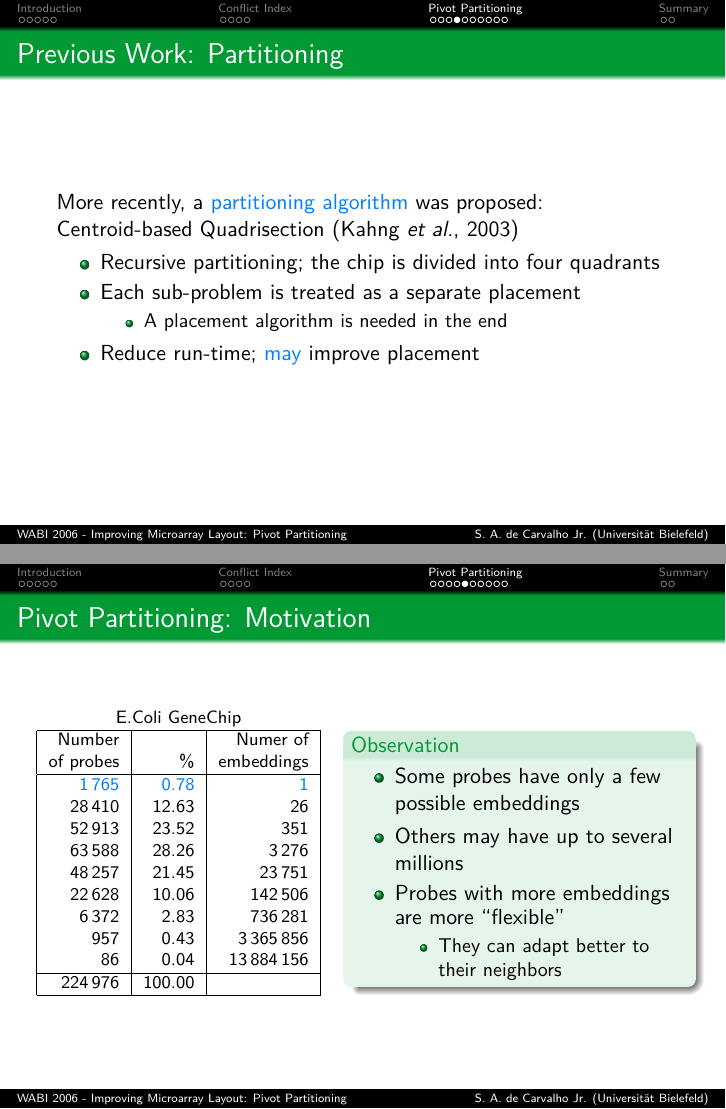
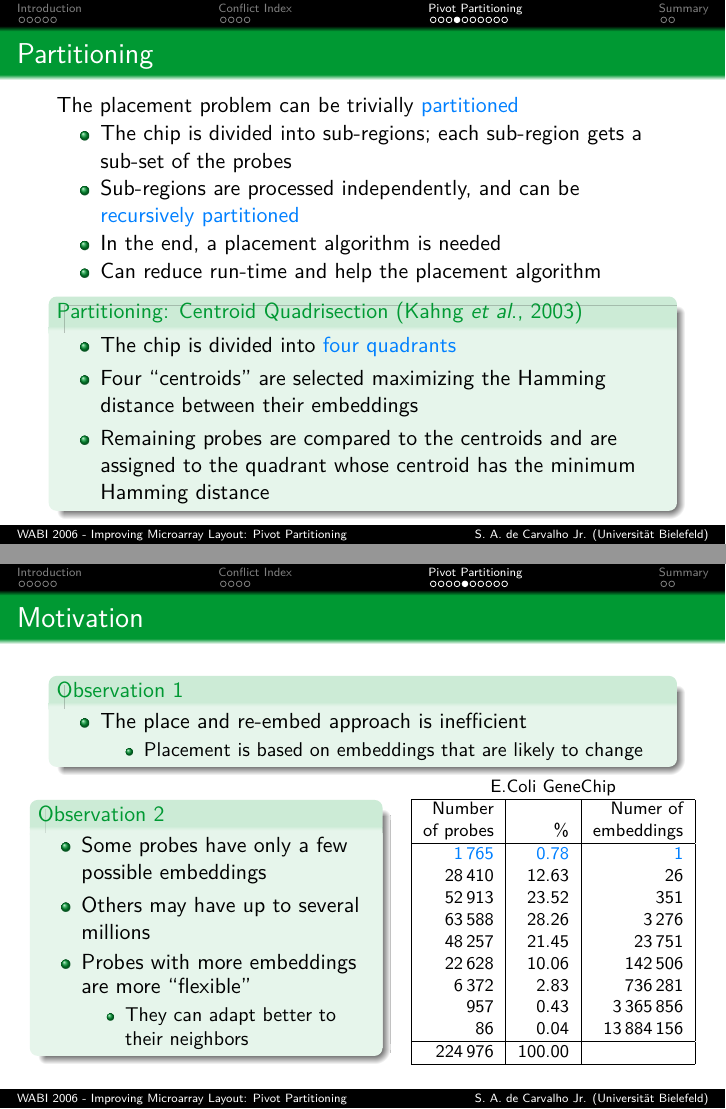
Before and after one commit to scarvalhojr/wabi06talk, LaTeX slides (src/wabi06.tex): pages 21 and 22 of 29 before the commit and pages 23 and 24 of 31 after it, joined at a grey line. Compiled offline with pdfLaTeX.

Commit message:
several changes to the section on pivot partitioning

```diff
--- a/src/wabi06.tex
+++ b/src/wabi06.tex
@@ -349,3 +357,4 @@ Graduiertenkolleg Bioinformatik
 }
 
 %%%%%%%%%%%%%%%%%%%%%%%%%%%%%%%%%%%%%%%%%%%%%%%%%%%%%%%%%%%%%%%%%%%%%%%%%%%%%%%%
+\frame{\frametitle{Optimum Single Probe Embedding (OSPE)}
@@ -353,2 +361,2 @@ Graduiertenkolleg Bioinformatik
 
-  \begin{block}{Re-embedding: several algorithms}
+  \begin{itemize}
@@ -355 +364,4 @@ Graduiertenkolleg Bioinformatik
     \begin{itemize}
+      \item We extended it for conflict index minimization
+    \end{itemize}
+  \end{itemize}
@@ -359,5 +382,40 @@ Graduiertenkolleg Bioinformatik
+\frame{\frametitle{Partitioning}
+
+  The placement problem can be trivially \alert{partitioned}
+  \begin{itemize}
+    \item The chip is divided into sub-regions; each sub-region gets a sub-set
+          of the probes
+    \item Sub-regions are processed independently, and can be
+          \alert{recursively partitioned}
+    \item In the end, a placement algorithm is needed
+    \item Can reduce run-time and help the placement algorithm
+  \end{itemize}
+
+  \begin{block}{Partitioning: Centroid Quadrisection (Kahng {\it et~al}., 2003)}
+    \begin{itemize}
+      \item The chip is divided into \alert{four quadrants}
+      \item Four ``centroids'' are selected maximizing the Hamming distance
+            between their embeddings
+      \item Remaining probes are compared to the centroids and are assigned to
+            the quadrant whose centroid has the minimum Hamming distance
+    \end{itemize}
+  \end{block}
+
+}
+
+%%%%%%%%%%%%%%%%%%%%%%%%%%%%%%%%%%%%%%%%%%%%%%%%%%%%%%%%%%%%%%%%%%%%%%%%%%%%%%%%
+\frame{\frametitle{Motivation}
+
+  \begin{block}{Observation 1}
+    \begin{itemize}
+      \item The place and re-embed approach is inefficient
+      \begin{itemize}
+        \item Placement is based on embeddings that are likely to change
+      \end{itemize}
     \end{itemize}
   \end{block}
 
   \begin{columns}
 
+    \begin{column}{0.55\textwidth}
+      \begin{block}{Observation 2}
@@ -372 +422,7 @@ Graduiertenkolleg Bioinformatik
         \begin{itemize}
+          \item Some probes have only a few possible embeddings
+          \item Others may have up to several millions
+          \item Probes with more embeddings are more ``flexible''
+          \begin{itemize}
+            \item They can adapt better to their neighbors
+          \end{itemize}
@@ -376,32 +429,6 @@ Graduiertenkolleg Bioinformatik
         \end{itemize}
       \end{block}
     \end{column}
-
-  \end{columns}
-
-}
-
-%%%%%%%%%%%%%%%%%%%%%%%%%%%%%%%%%%%%%%%%%%%%%%%%%%%%%%%%%%%%%%%%%%%%%%%%%%%%%%%%
-\frame{\frametitle{Previous Work: Partitioning}
-
-  More recently, a \alert{partitioning algorithm} was proposed: Centroid-based
-  Quadrisection (Kahng {\it et~al}., 2003)
-
-  \begin{itemize}
-    \item Recursive partitioning; the chip is divided into four quadrants
-    \item Each sub-problem is treated as a separate placement
-    \begin{itemize}
-      \item A placement algorithm is needed in the end
-    \end{itemize}
-    \item Reduce run-time; \alert{may} improve placement
-  \end{itemize}
-
-}
-
-%%%%%%%%%%%%%%%%%%%%%%%%%%%%%%%%%%%%%%%%%%%%%%%%%%%%%%%%%%%%%%%%%%%%%%%%%%%%%%%%
-\frame{\frametitle{Pivot Partitioning: Motivation}
-
-  \begin{columns}
 
     \begin{column}{0.45\textwidth}
       \centerline{\footnotesize{
@@ -422,25 +449,12 @@ Graduiertenkolleg Bioinformatik
       \end{tabular}}}
     \end{column}
 
-    \begin{column}{0.55\textwidth}
-      \begin{block}{Observation}
-        \begin{itemize}
-          \item Some probes have only a few possible embeddings
-          \item Others may have up to several millions
-          \item Probes with more embeddings are more ``flexible''
-          \begin{itemize}
-            \item They can adapt better to their neighbors
-          \end{itemize}
-        \end{itemize}
-      \end{block}
-    \end{column}
-
   \end{columns}
 
 }
 
 %%%%%%%%%%%%%%%%%%%%%%%%%%%%%%%%%%%%%%%%%%%%%%%%%%%%%%%%%%%%%%%%%%%%%%%%%%%%%%%%
-\frame{\frametitle{Pivot Partitioning: Pivots}
+\frame{\frametitle{Phase 1: Selecting Pivot Candidates}
 
   \begin{itemize}
     \item We use probes with fewer embeddings (\alert{pivots}) to:
```
Also changed, not shown: src/pics/ospe.jpg (deleted), src/pics/ospe.png (deleted), src/pics/ospe0.jpg (added), src/pics/ospe0.png (added), src/pics/ospe0.svg, src/pics/ospe1.jpg (added), src/pics/ospe1.png (added), src/pics/ospe1.svg (added), src/pics/ospe2.jpg (added), src/pics/ospe2.png (added), src/pics/ospe2.svg (added), src/wabi06.tex (56 more changed lines).
